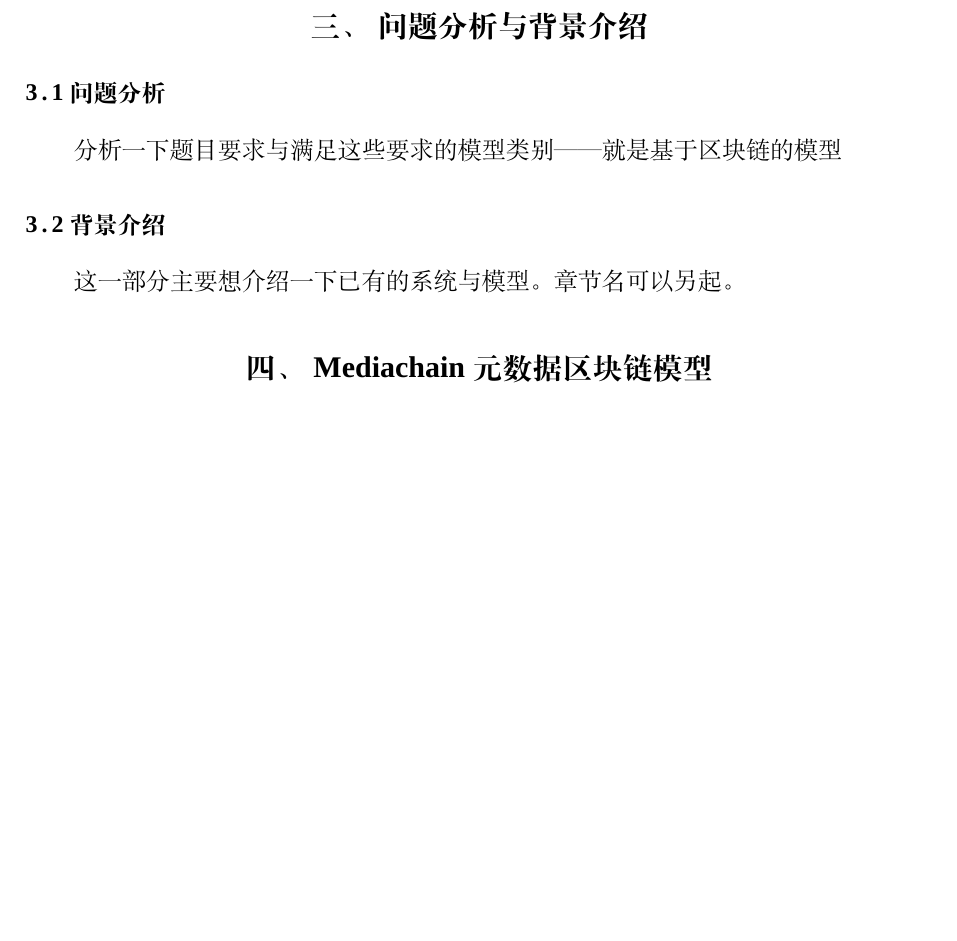
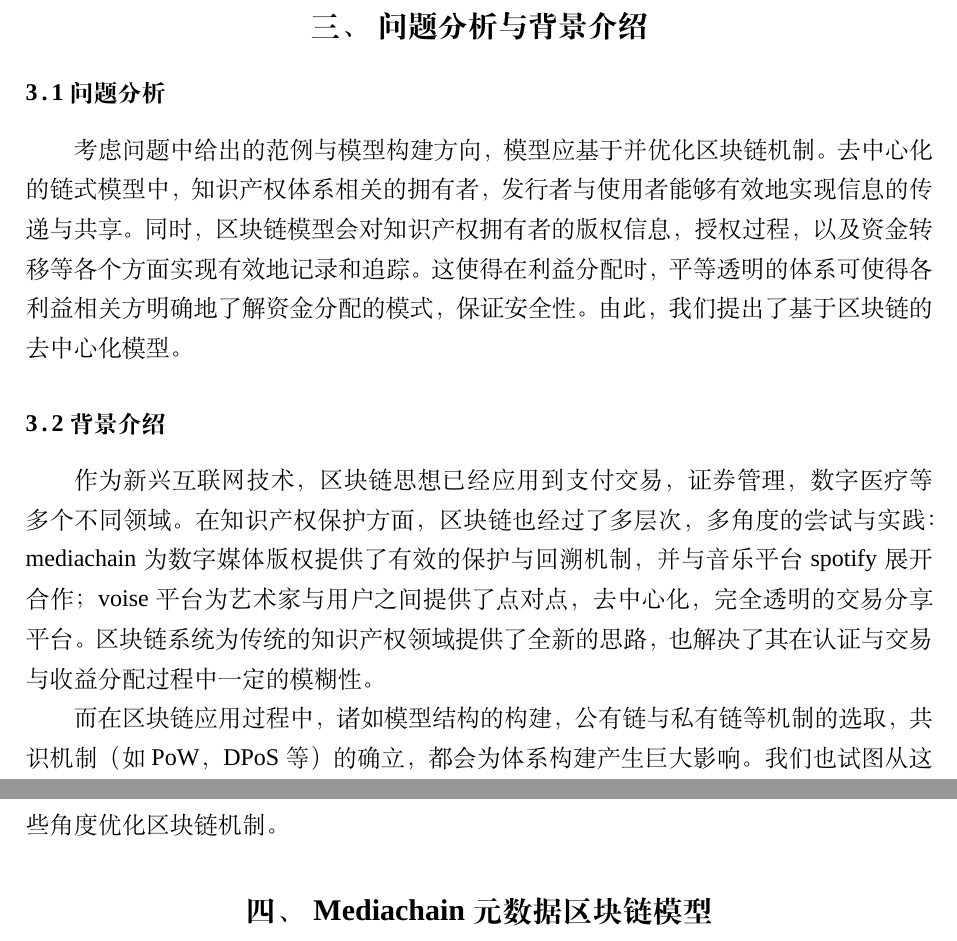
Before and after one commit to 1625081/mcpaper, a LaTeX thesis (example.tex): part of page 4 of 25 before the commit and two parts of pages 4 and 5 of 25 after it, the two joined at a grey line, cut so that both start at the same text, the shorter picture padded with empty space. Compiled offline with XeLaTeX; a missing font is replaced by an installed copy or a similar font.

Commit message:
Update example.tex

```diff
--- a/example.tex
+++ b/example.tex
@@ -45,15 +45,21 @@
 2.通过数学模型确定知识产权拥有方、发行方、使用方等不同关联主体在知识产权获得收益后的分配方案
 
 该模型需要在知识产权保护与界定的基础上，通过区块链等机制，建立透明安全的收益分配模式。
+
 \section{模型假设与符号说明}
 \subsection{模型假设}
 \subsection{符号说明}
 
 \section{问题分析与背景介绍}
 \subsection{问题分析}
-分析一下题目要求与满足这些要求的模型类别——就是基于区块链的模型
+
+考虑问题中给出的范例与模型构建方向，模型应基于并优化区块链机制。去中心化的链式模型中，知识产权体系相关的拥有者，发行者与使用者能够有效地实现信息的传递与共享。同时，区块链模型会对知识产权拥有者的版权信息，授权过程，以及资金转移等各个方面实现有效地记录和追踪。这使得在利益分配时，平等透明的体系可使得各利益相关方明确地了解资金分配的模式，保证安全性。由此，我们提出了基于区块链的去中心化模型。
+
 \subsection{背景介绍}
-这一部分主要想介绍一下已有的系统与模型。章节名可以另起。
+
+作为新兴互联网技术，区块链思想已经应用到支付交易，证券管理，数字医疗等多个不同领域。在知识产权保护方面，区块链也经过了多层次，多角度的尝试与实践：mediachain为数字媒体版权提供了有效的保护与回溯机制，并与音乐平台spotify展开合作；voise平台为艺术家与用户之间提供了点对点，去中心化，完全透明的交易分享平台。区块链系统为传统的知识产权领域提供了全新的思路，也解决了其在认证与交易与收益分配过程中一定的模糊性。
+
+而在区块链应用过程中，诸如模型结构的构建，公有链与私有链等机制的选取，共识机制（如PoW，DPoS等）的确立，都会为体系构建产生巨大影响。我们也试图从这些角度优化区块链机制。
 
 \section{Mediachain元数据区块链模型}
 
```
